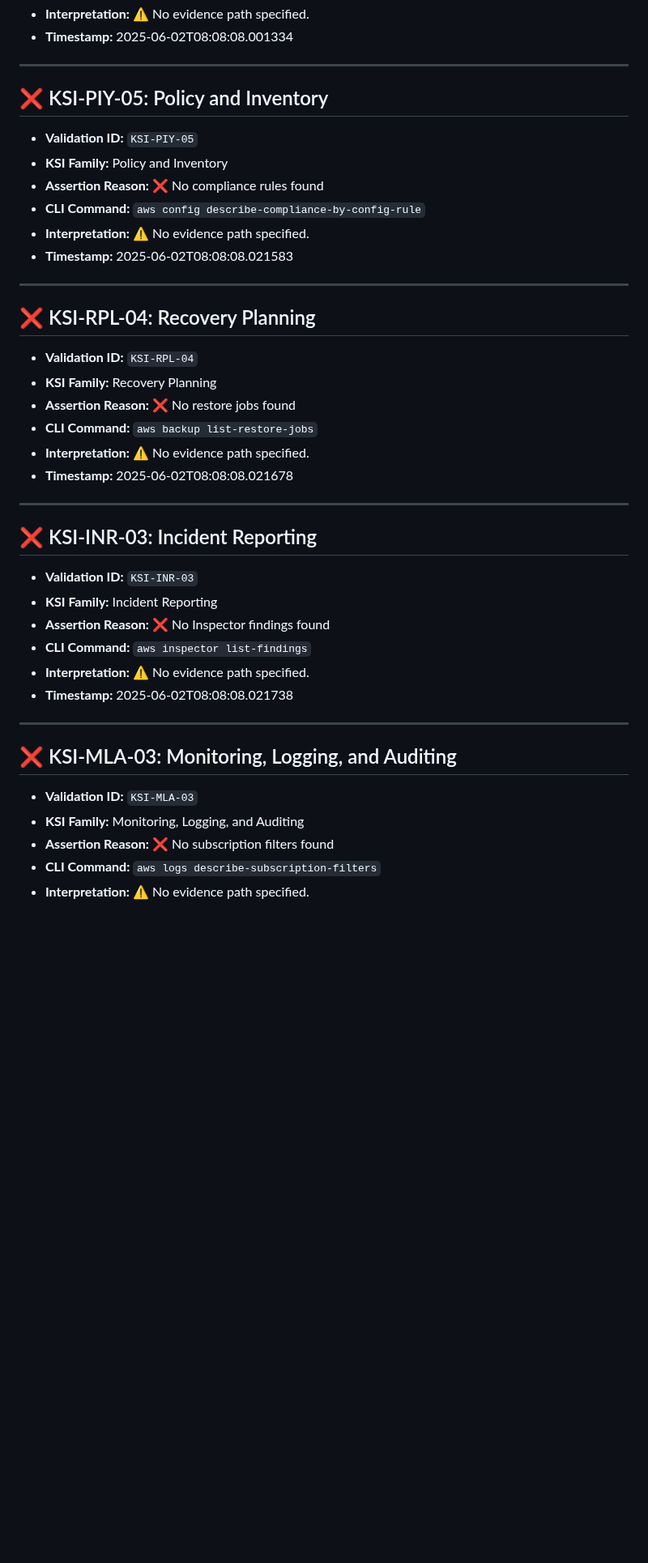
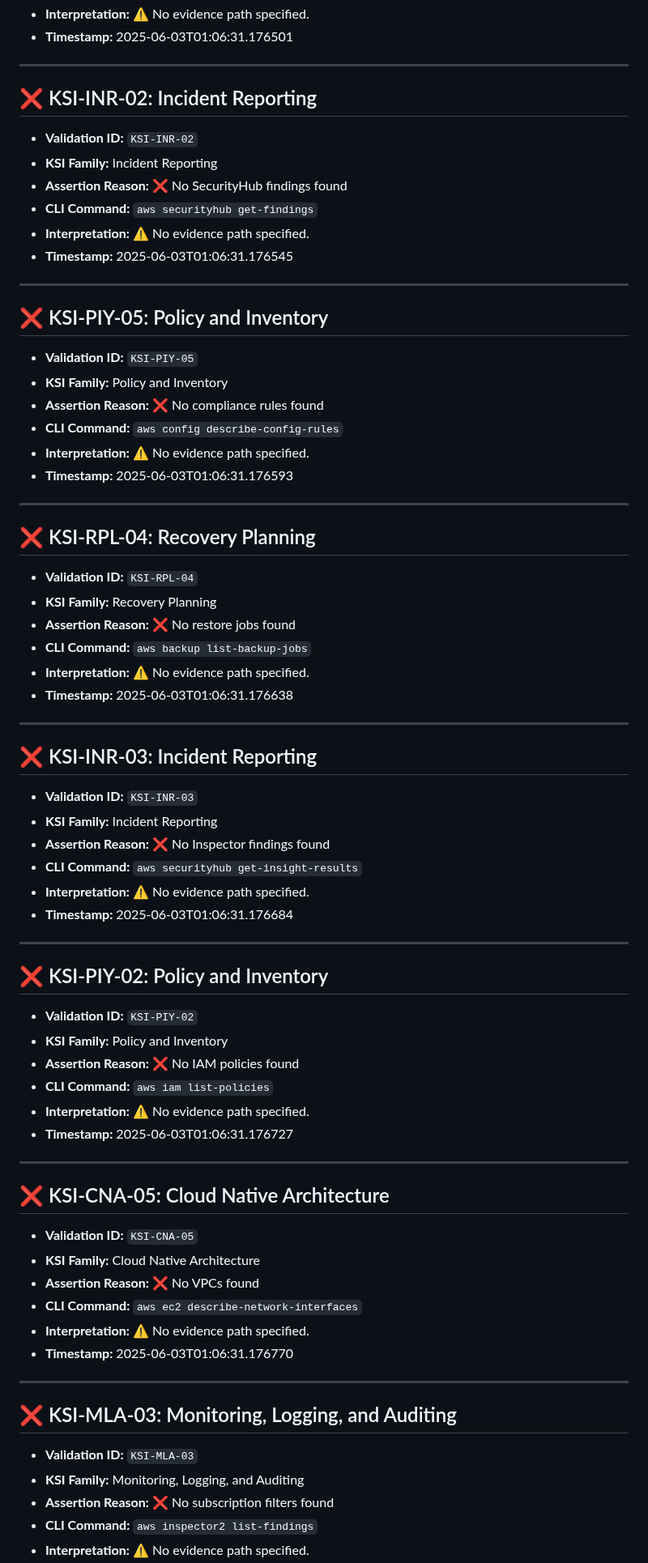
Before and after one commit to Meridian-Knowledge-Solutions/fedramp_20x_public_submission_live, a Markdown page: failed_ksi_report_readable.md, the part around one of its changes. Shown at 81% size. Rendered like a GitHub page; blank space fills up the shorter version.

Commit message:
📄 Update failed KSI report

```diff
--- a/failed_ksi_report_readable.md
+++ b/failed_ksi_report_readable.md
@@ -146,5 +146,16 @@
 - **Interpretation:** ⚠️ No evidence path specified.
-- **Timestamp:** 2025-06-02T08:08:08.001334
+- **Timestamp:** 2025-06-03T01:06:31.176501
+
+---
+
+## ❌ KSI-INR-02: Incident Reporting
+
+- **Validation ID:** `KSI-INR-02`
+- **KSI Family:** Incident Reporting
+- **Assertion Reason:** ❌ No SecurityHub findings found
+- **CLI Command:** `aws securityhub get-findings`
+- **Interpretation:** ⚠️ No evidence path specified.
+- **Timestamp:** 2025-06-03T01:06:31.176545
 
 ---
 
@@ -153,9 +164,9 @@
 - **Validation ID:** `KSI-PIY-05`
 - **KSI Family:** Policy and Inventory
 - **Assertion Reason:** ❌ No compliance rules found
-- **CLI Command:** `aws config describe-compliance-by-config-rule`
+- **CLI Command:** `aws config describe-config-rules`
 - **Interpretation:** ⚠️ No evidence path specified.
-- **Timestamp:** 2025-06-02T08:08:08.021583
+- **Timestamp:** 2025-06-03T01:06:31.176593
 
 ---
 
@@ -164,9 +175,9 @@
 - **Validation ID:** `KSI-RPL-04`
 - **KSI Family:** Recovery Planning
 - **Assertion Reason:** ❌ No restore jobs found
-- **CLI Command:** `aws backup list-restore-jobs`
+- **CLI Command:** `aws backup list-backup-jobs`
 - **Interpretation:** ⚠️ No evidence path specified.
-- **Timestamp:** 2025-06-02T08:08:08.021678
+- **Timestamp:** 2025-06-03T01:06:31.176638
 
 ---
 
@@ -175,9 +186,31 @@
 - **Validation ID:** `KSI-INR-03`
 - **KSI Family:** Incident Reporting
 - **Assertion Reason:** ❌ No Inspector findings found
-- **CLI Command:** `aws inspector list-findings`
+- **CLI Command:** `aws securityhub get-insight-results`
 - **Interpretation:** ⚠️ No evidence path specified.
-- **Timestamp:** 2025-06-02T08:08:08.021738
+- **Timestamp:** 2025-06-03T01:06:31.176684
+
+---
+
+## ❌ KSI-PIY-02: Policy and Inventory
+
+- **Validation ID:** `KSI-PIY-02`
+- **KSI Family:** Policy and Inventory
+- **Assertion Reason:** ❌ No IAM policies found
+- **CLI Command:** `aws iam list-policies`
+- **Interpretation:** ⚠️ No evidence path specified.
+- **Timestamp:** 2025-06-03T01:06:31.176727
+
+---
+
+## ❌ KSI-CNA-05: Cloud Native Architecture
+
+- **Validation ID:** `KSI-CNA-05`
+- **KSI Family:** Cloud Native Architecture
+- **Assertion Reason:** ❌ No VPCs found
+- **CLI Command:** `aws ec2 describe-network-interfaces`
+- **Interpretation:** ⚠️ No evidence path specified.
+- **Timestamp:** 2025-06-03T01:06:31.176770
 
 ---
 
@@ -186,5 +219,5 @@
 - **Validation ID:** `KSI-MLA-03`
 - **KSI Family:** Monitoring, Logging, and Auditing
 - **Assertion Reason:** ❌ No subscription filters found
-- **CLI Command:** `aws logs describe-subscription-filters`
+- **CLI Command:** `aws inspector2 list-findings`
 - **Interpretation:** ⚠️ No evidence path specified.
```
Also changed, not shown: other parts of failed_ksi_report_readable.md (+119 -64 lines).
